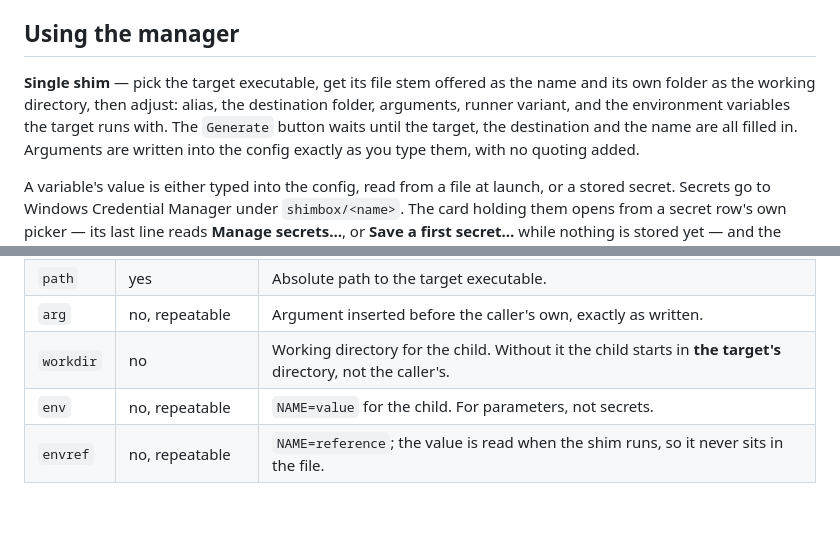
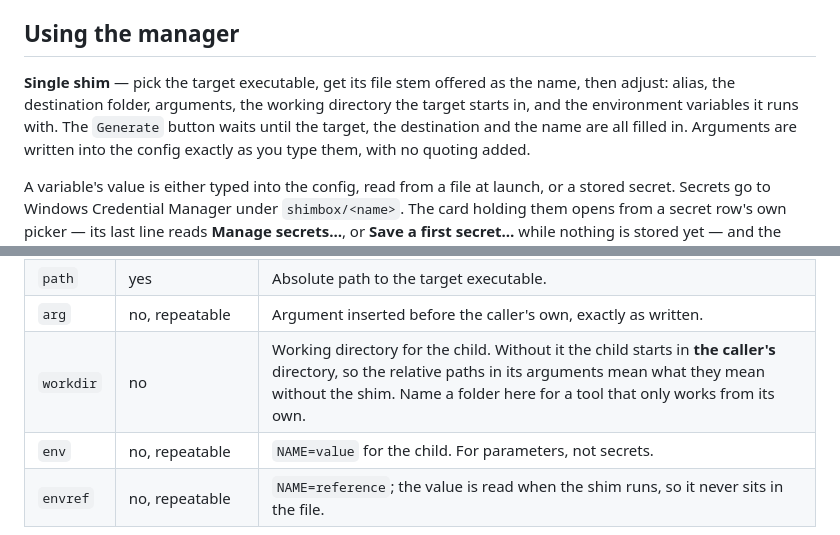
Before and after one commit to goloveshko/shimbox, a Markdown page: README.md, 2 parts joined by grey strips. GitHub-like rendering; blank space fills up the shorter version.

```diff
--- a/README.md
+++ b/README.md
@@ -139,9 +139,8 @@ the shim is simply not found, which is expected rather than an error.
 ## Using the manager
 
 **Single shim** — pick the target executable, get its file stem offered as the
-name and its own folder as the working directory, then adjust: alias, the
-destination folder, arguments, runner variant, and the environment variables the
-target runs with.
+name, then adjust: alias, the destination folder, arguments, the working
+directory the target starts in, and the environment variables it runs with.
 The `Generate` button waits until the target, the destination and the name are
 all filled in.
 Arguments are written into the config exactly as you type them, with no quoting
@@ -234,7 +233,7 @@ name is kept anyway, is in `docs/techspec.md` 3.6.
 | `runner` | written, read only when its `.exe` is gone | `<variant>@<version>` of the bytes copied in as the `.exe` half. A later build compares the bytes themselves — the copy carries its own version in its file properties — so this line is what a config left without its runner has to say about itself. The runner itself is those bytes already and ignores the line. |
 | `path` | yes | Absolute path to the target executable. |
 | `arg` | no, repeatable | Argument inserted before the caller's own, exactly as written. |
-| `workdir` | no | Working directory for the child. Without it the child starts in **the target's** directory, not the caller's. |
+| `workdir` | no | Working directory for the child. Without it the child starts in **the caller's** directory, so the relative paths in its arguments mean what they mean without the shim. Name a folder here for a tool that only works from its own. |
 | `env` | no, repeatable | `NAME=value` for the child. For parameters, not secrets. |
 | `envref` | no, repeatable | `NAME=reference`; the value is read when the shim runs, so it never sits in the file. |
 
```
Also changed, not shown: docs/techspec.md (+24 -15 lines).
